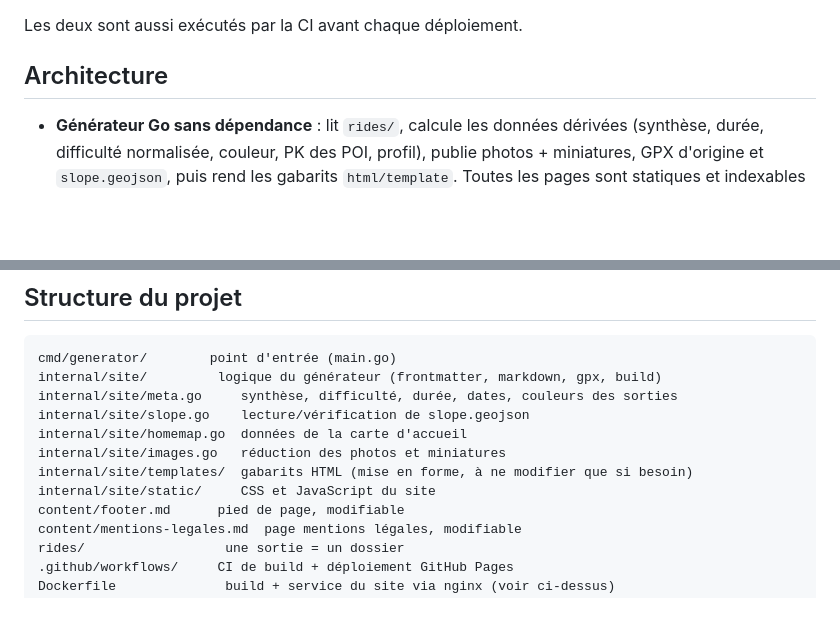
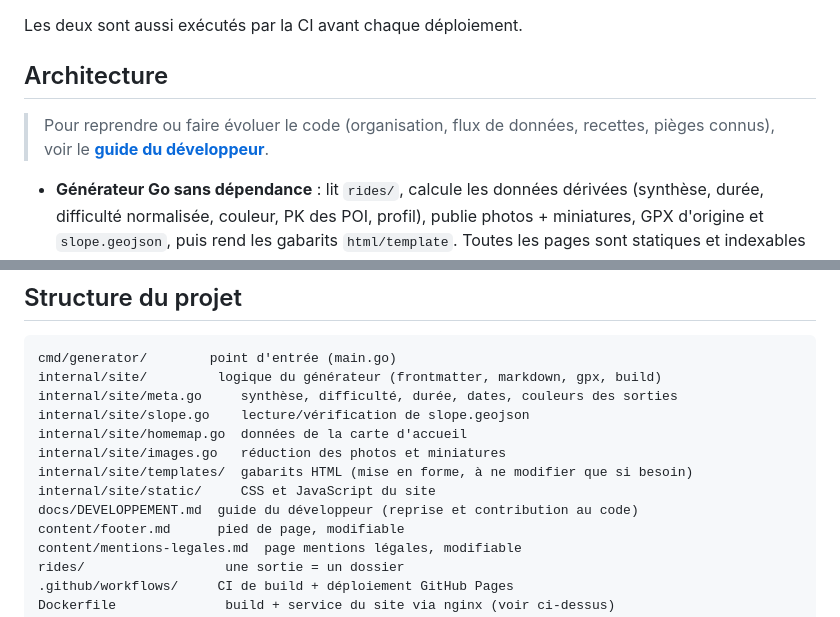
Before and after one commit to qhess34/gravel-montpellier, a Markdown page: README.md, 2 parts joined by grey strips. Drawn GitHub-style; blank space fills up the shorter version.

Commit message:
Doc : guide du développeur pour reprendre ou contribuer au code
Co-Authored-By: Claude Opus 5.5 <noreply@anthropic.com>
Claude-Session: https://claude.ai/code/session_01PFx2cLuojLwJaDHPY8K8yK

```diff
--- a/README.md
+++ b/README.md
@@ -711,6 +711,9 @@ Les deux sont aussi exécutés par la CI avant chaque déploiement.
 
 ## Architecture
 
+> Pour reprendre ou faire évoluer le code (organisation, flux de données,
+> recettes, pièges connus), voir le **[guide du développeur](docs/DEVELOPPEMENT.md)**.
+
 - **Générateur Go sans dépendance** : lit `rides/`, calcule les données
   dérivées (synthèse, durée, difficulté normalisée, couleur, PK des POI,
   profil), publie photos + miniatures, GPX d'origine et `slope.geojson`,
@@ -745,6 +748,7 @@ internal/site/homemap.go  données de la carte d'accueil
 internal/site/images.go   réduction des photos et miniatures
 internal/site/templates/  gabarits HTML (mise en forme, à ne modifier que si besoin)
 internal/site/static/     CSS et JavaScript du site
+docs/DEVELOPPEMENT.md  guide du développeur (reprise et contribution au code)
 content/footer.md      pied de page, modifiable
 content/mentions-legales.md  page mentions légales, modifiable
 rides/                  une sortie = un dossier
```
Also changed, not shown: docs/DEVELOPPEMENT.md (added, +367 -0 lines).
